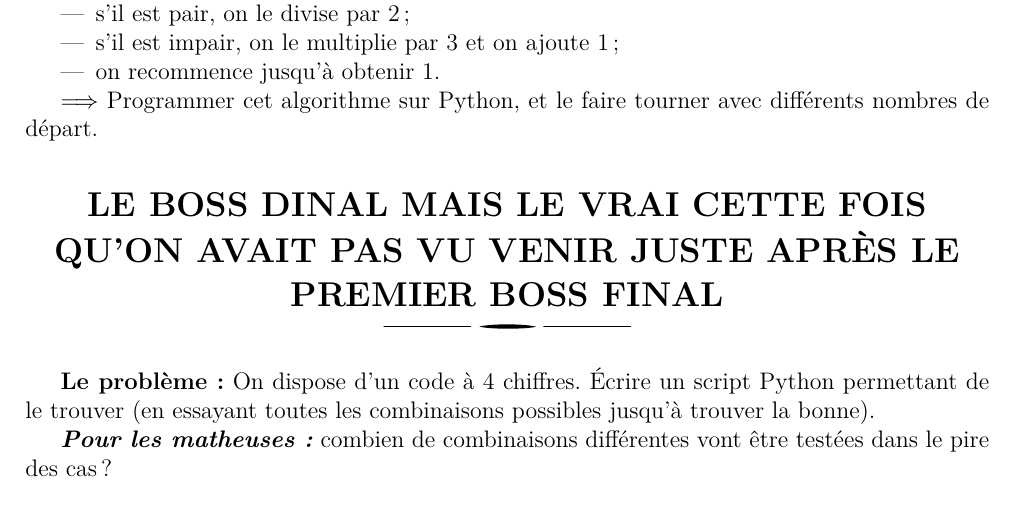
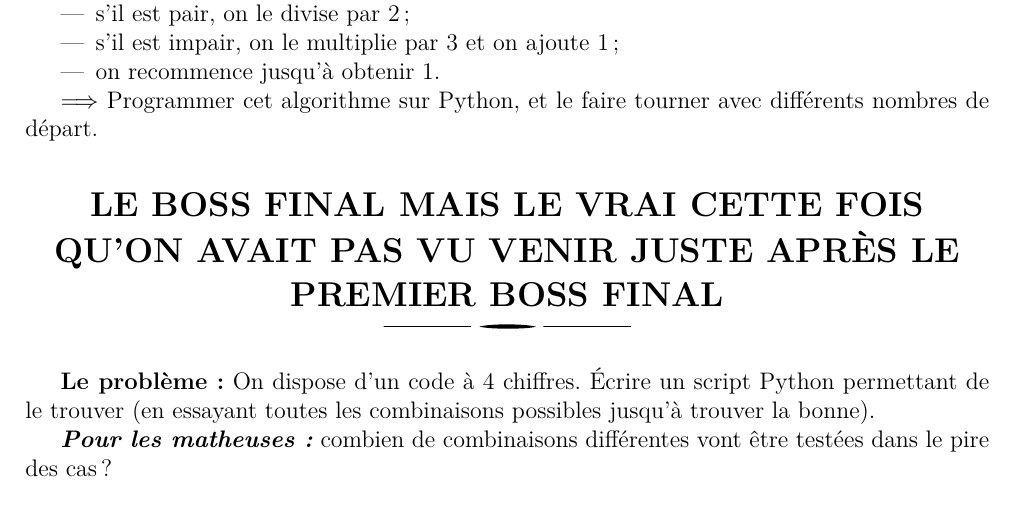
Before and after one commit to thomas40510/LCLC, a LaTeX document (s1_doc.tex): part of page 3 of 3, cut so that both start at the same text. The pictures show the PDF file out/s1_doc.pdf that the author committed with the source.

Commit message:
là on est bons

```diff
--- a/s1_doc.tex
+++ b/s1_doc.tex
@@ -200,7 +200,7 @@
 
   $\Longrightarrow$ Programmer cet algorithme sur Python, et le faire tourner avec différents nombres de départ.
 
-\section*{Le boss dinal mais le vrai cette fois qu'on avait pas vu venir juste après le premier boss final}
+\section*{Le boss final mais le vrai cette fois qu'on avait pas vu venir juste après le premier boss final}
   \textbf{Le problème :} On dispose d'un code à 4 chiffres.
   Écrire un script Python permettant de le trouver (en essayant toutes les combinaisons possibles jusqu'à trouver la bonne).
 
```
Also changed, not shown: out/s1_doc.pdf.
